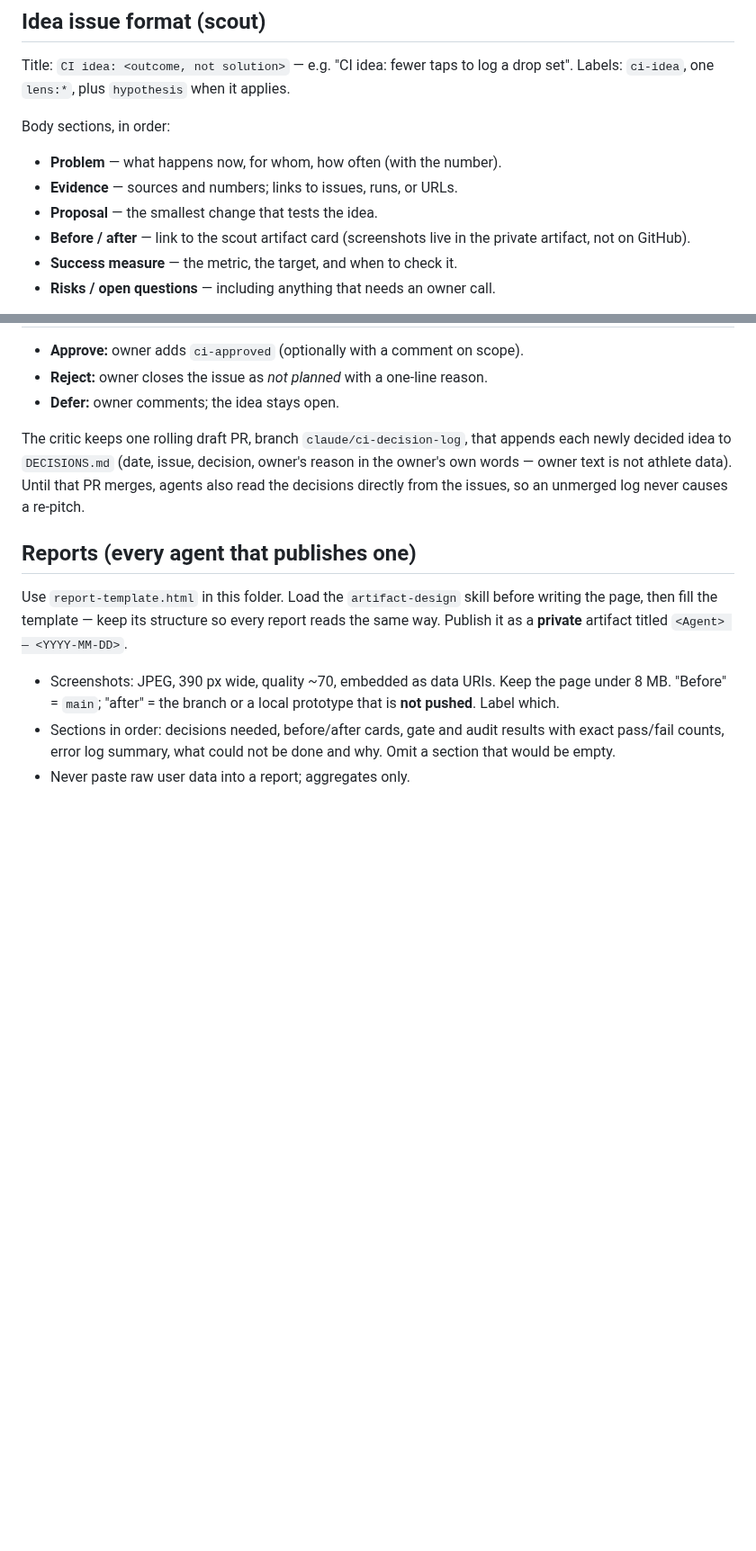
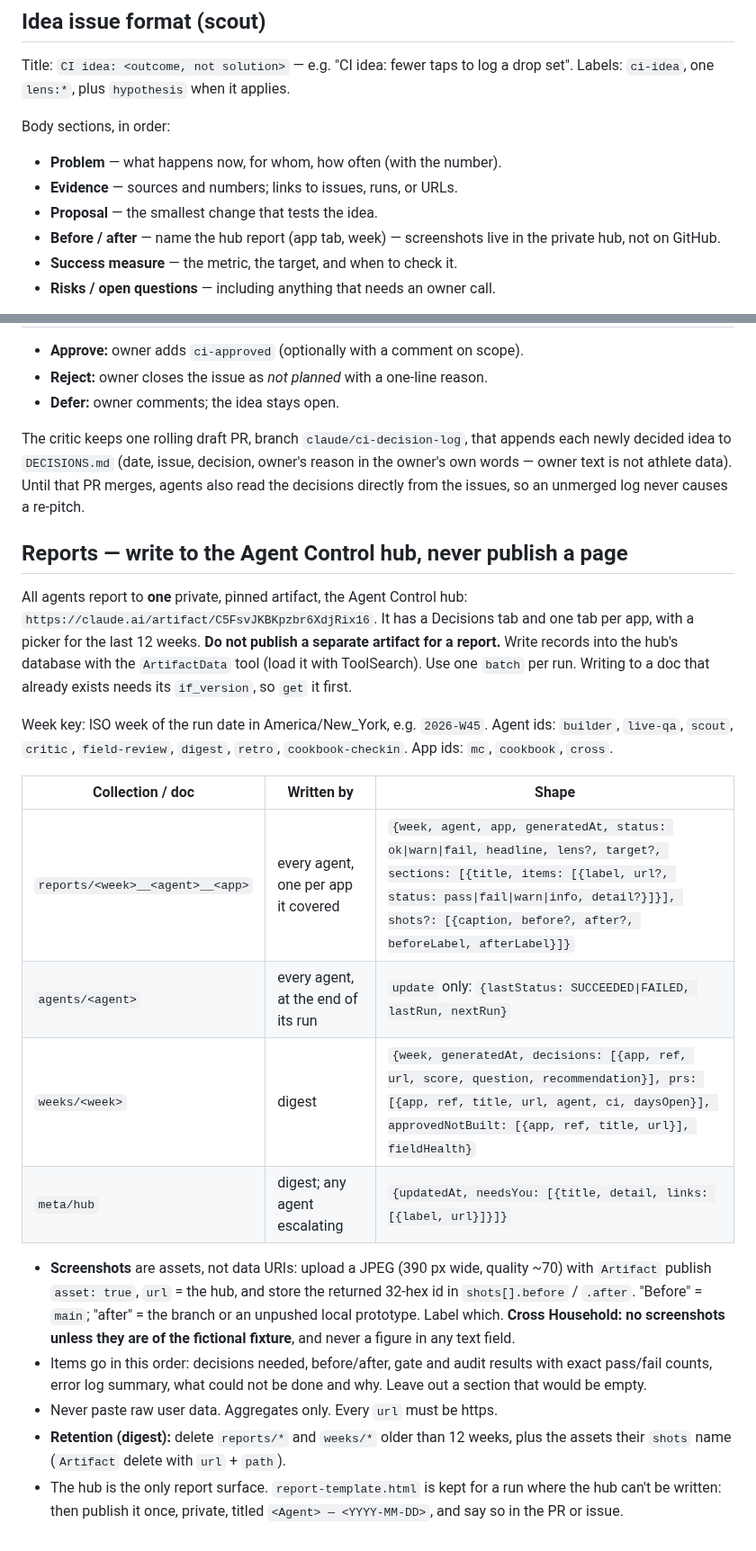
Before and after one commit to mcross2298/4-Weeks-to-Open-, a Markdown page: .github/ci-agents/README.md, 2 parts joined by grey strips. Shown at 90% size. Rendered like a GitHub page; blank space fills up the shorter version.

Commit message:
CI agents: report to the Agent Control hub, not one artifact per run
Co-Authored-By: Claude Opus 5.5 <noreply@anthropic.com>
Claude-Session: https://claude.ai/code/session_01DLj34QhABxsLkJzhvhQvVL

```diff
--- a/.github/ci-agents/README.md
+++ b/.github/ci-agents/README.md
@@ -215,8 +215,8 @@ Body sections, in order:
 - **Problem** — what happens now, for whom, how often (with the number).
 - **Evidence** — sources and numbers; links to issues, runs, or URLs.
 - **Proposal** — the smallest change that tests the idea.
-- **Before / after** — link to the scout artifact card (screenshots live in
-  the private artifact, not on GitHub).
+- **Before / after** — name the hub report (app tab, week) — screenshots
+  live in the private hub, not on GitHub.
 - **Success measure** — the metric, the target, and when to check it.
 - **Risks / open questions** — including anything that needs an owner call.
 
@@ -259,17 +259,38 @@ owner's reason in the owner's own words — owner text is not athlete data).
 Until that PR merges, agents also read the decisions directly from the
 issues, so an unmerged log never causes a re-pitch.
 
-## Reports (every agent that publishes one)
+## Reports — write to the Agent Control hub, never publish a page
 
-Use `report-template.html` in this folder. Load the `artifact-design` skill
-before writing the page, then fill the template — keep its structure so every
-report reads the same way. Publish it as a **private** artifact titled
-`<Agent> — <YYYY-MM-DD>`.
+All agents report to **one** private, pinned artifact, the Agent Control hub:
+`https://claude.ai/artifact/C5FsvJKBKpzbr6XdjRix16`. It has a Decisions tab and
+one tab per app, with a picker for the last 12 weeks. **Do not publish a
+separate artifact for a report.** Write records into the hub's database with
+the `ArtifactData` tool (load it with ToolSearch). Use one `batch` per run.
+Writing to a doc that already exists needs its `if_version`, so `get` it first.
 
-- Screenshots: JPEG, 390 px wide, quality ~70, embedded as data URIs. Keep the
-  page under 8 MB. "Before" = `main`; "after" = the branch or a local
-  prototype that is **not pushed**. Label which.
-- Sections in order: decisions needed, before/after cards, gate and audit
+Week key: ISO week of the run date in America/New_York, e.g. `2026-W45`.
+Agent ids: `builder`, `live-qa`, `scout`, `critic`, `field-review`, `digest`,
+`retro`, `cookbook-checkin`. App ids: `mc`, `cookbook`, `cross`.
+
+| Collection / doc | Written by | Shape |
+|---|---|---|
+| `reports/<week>__<agent>__<app>` | every agent, one per app it covered | `{week, agent, app, generatedAt, status: ok\|warn\|fail, headline, lens?, target?, sections: [{title, items: [{label, url?, status: pass\|fail\|warn\|info, detail?}]}], shots?: [{caption, before?, after?, beforeLabel, afterLabel}]}` |
+| `agents/<agent>` | every agent, at the end of its run | `update` only: `{lastStatus: SUCCEEDED\|FAILED, lastRun, nextRun}` |
+| `weeks/<week>` | digest | `{week, generatedAt, decisions: [{app, ref, url, score, question, recommendation}], prs: [{app, ref, title, url, agent, ci, daysOpen}], approvedNotBuilt: [{app, ref, title, url}], fieldHealth}` |
+| `meta/hub` | digest; any agent escalating | `{updatedAt, needsYou: [{title, detail, links: [{label, url}]}]}` |
+
+- **Screenshots** are assets, not data URIs: upload a JPEG (390 px wide,
+  quality ~70) with `Artifact` publish `asset: true`, `url` = the hub, and
+  store the returned 32-hex id in `shots[].before` / `.after`. "Before" =
+  `main`; "after" = the branch or an unpushed local prototype. Label which.
+  **Cross Household: no screenshots unless they are of the fictional fixture**,
+  and never a figure in any text field.
+- Items go in this order: decisions needed, before/after, gate and audit
   results with exact pass/fail counts, error log summary, what could not be
-  done and why. Omit a section that would be empty.
-- Never paste raw user data into a report; aggregates only.
+  done and why. Leave out a section that would be empty.
+- Never paste raw user data. Aggregates only. Every `url` must be https.
+- **Retention (digest):** delete `reports/*` and `weeks/*` older than 12 weeks,
+  plus the assets their `shots` name (`Artifact` delete with `url` + `path`).
+- The hub is the only report surface. `report-template.html` is kept for a
+  run where the hub can't be written: then publish it once, private, titled
+  `<Agent> — <YYYY-MM-DD>`, and say so in the PR or issue.
```
Also changed, not shown: other parts of .github/ci-agents/README.md (+5 -5 lines).
